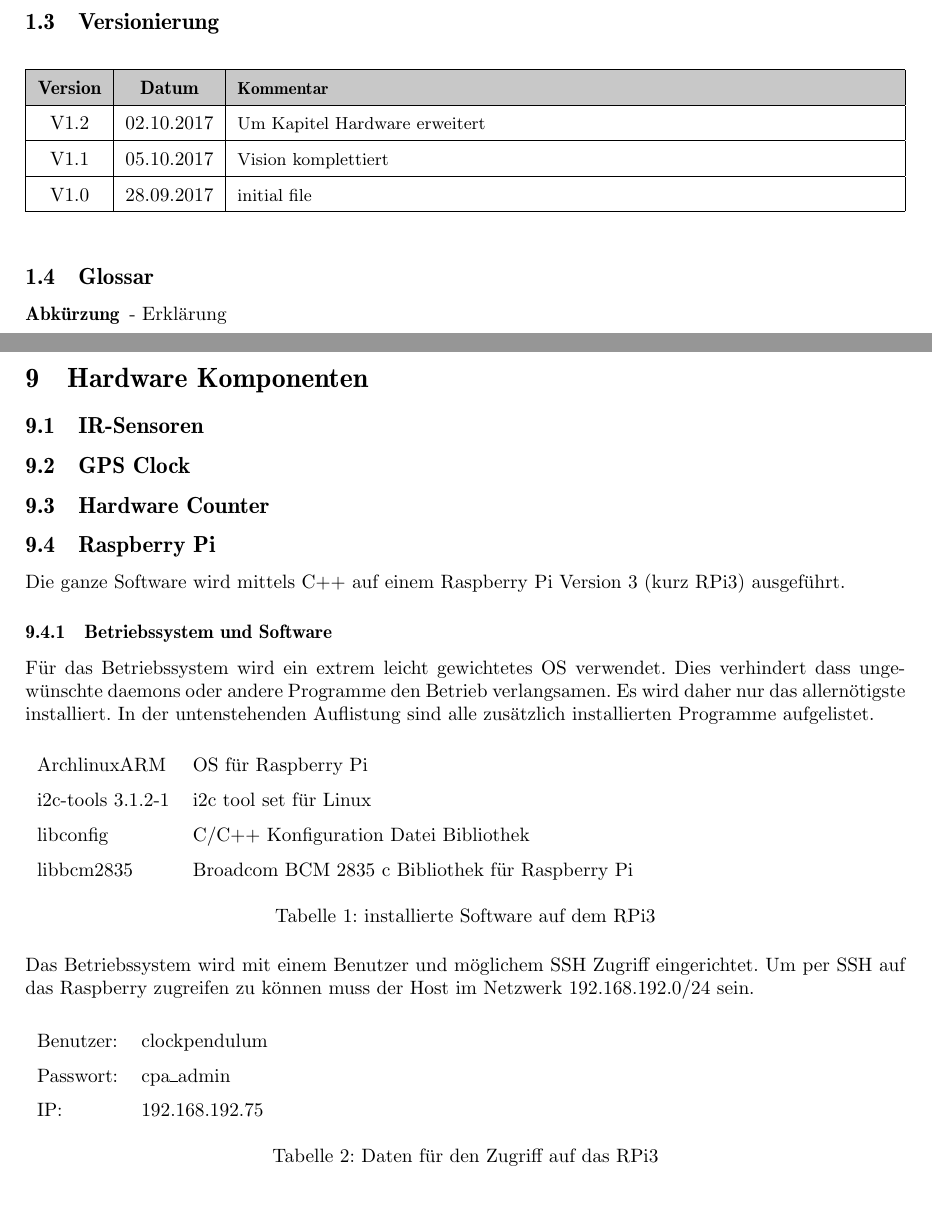
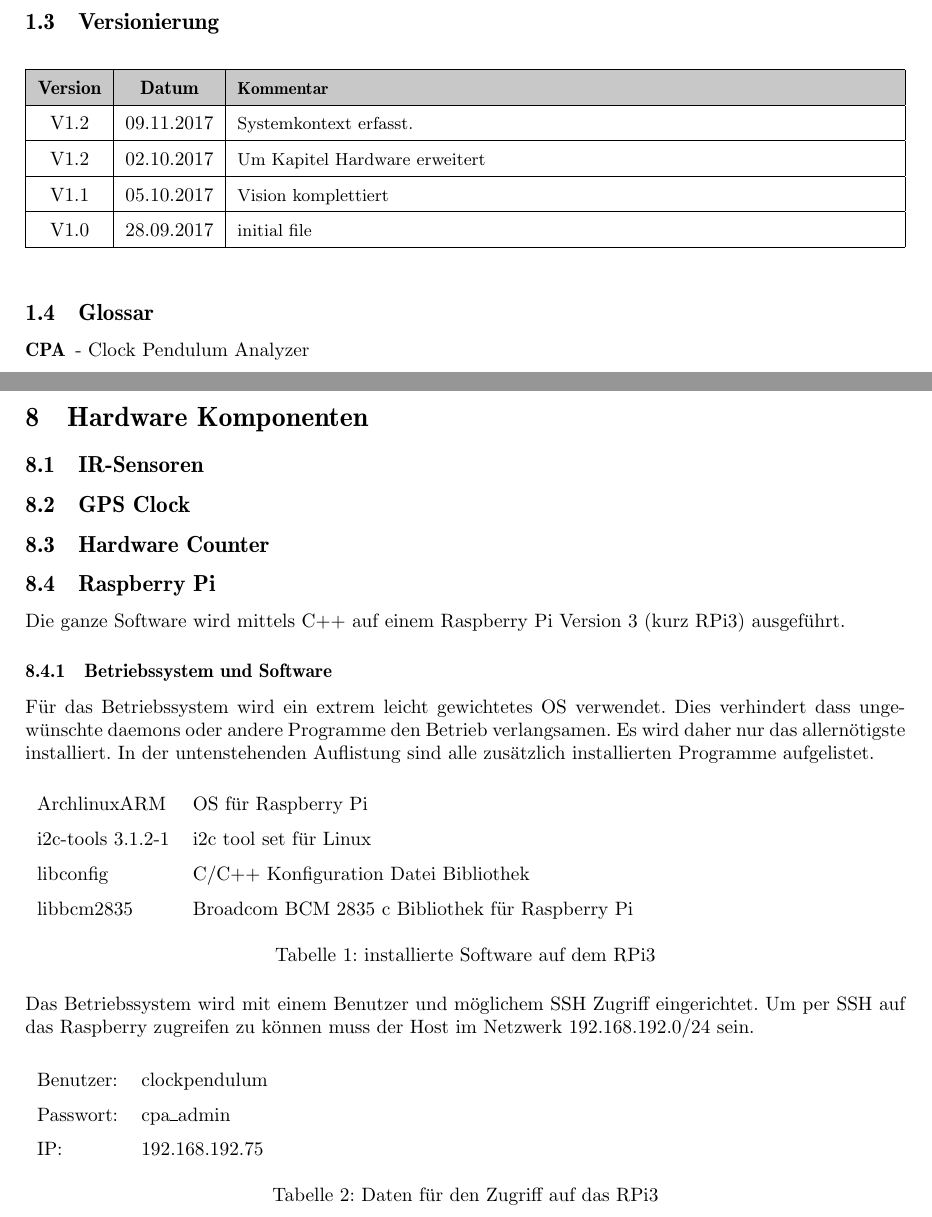
Before and after one commit to gnomengineer/ClockPendelumAnalyzer, a LaTeX document (docs/sysspec/SysSpec_ClockPendulumAnalyzer.tex, which reads docs/sysspec/introduction.tex): two parts of pages 3 and 9 of 12 before the commit and two parts of pages 3 and 7 of 12 after it, joined at a grey line, cut so that both start at the same text. Compiled offline with pdfLaTeX.

Commit message:
changed structure of 'Systemdesign' and 'Hardware', adapted version history

```diff
--- a/docs/sysspec/SysSpec_ClockPendulumAnalyzer.tex
+++ b/docs/sysspec/SysSpec_ClockPendulumAnalyzer.tex
@@ -34,9 +34,9 @@
     \input{vision.tex}
 
     \subtitlepage{System Spezifikation}
+    \input{hardware}
+    \clearpage
 	\input{systemdesign.tex}
-    \clearpage
-    \input{hardware}
     \clearpage
     \input{interfaces.tex}
 
--- a/docs/sysspec/introduction.tex
+++ b/docs/sysspec/introduction.tex
@@ -8,6 +8,7 @@
 				\begin{tabularx}{\textwidth}{|c|c|X|}
 				\hline
 				\rowcolor{shadecolor}\textbf{Version} & \textbf{Datum} & \textbf{Kommentar}\\ \hline
+                V1.2 & 09.11.2017 & Systemkontext erfasst.\\ \hline
                 V1.2 & 02.10.2017 & Um Kapitel Hardware erweitert \\ \hline
         		V1.1 & 05.10.2017 & Vision komplettiert \\ \hline
 				V1.0 & 28.09.2017 & initial file \\ \hline
@@ -15,5 +16,5 @@
 			\end{table}
 		\subsection{Glossar}
 			\begin{description}
-				\item[Abkürzung]- Erklärung
+				\item[CPA]- Clock Pendulum Analyzer
 			\end{description}
```
